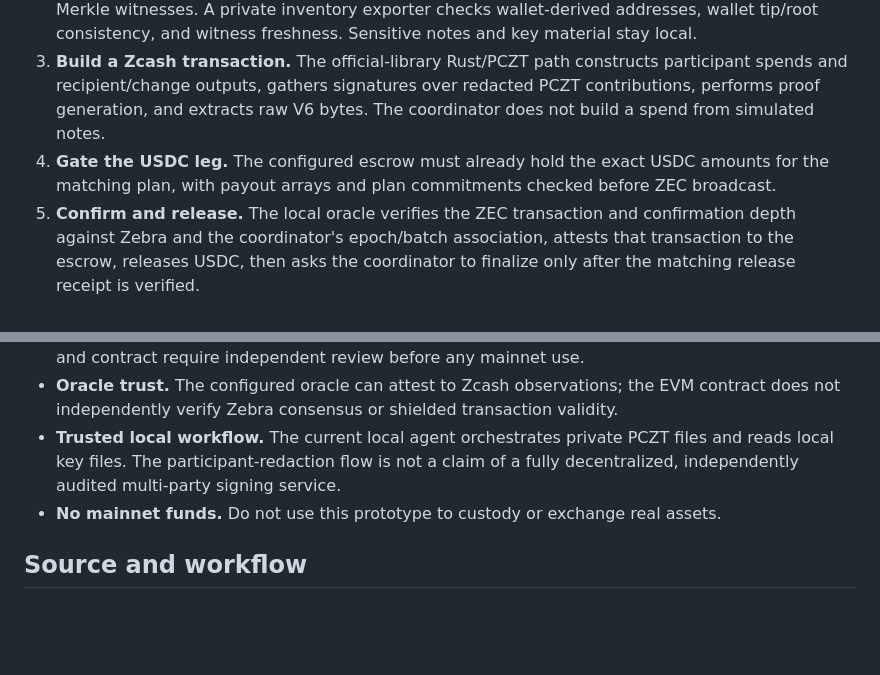
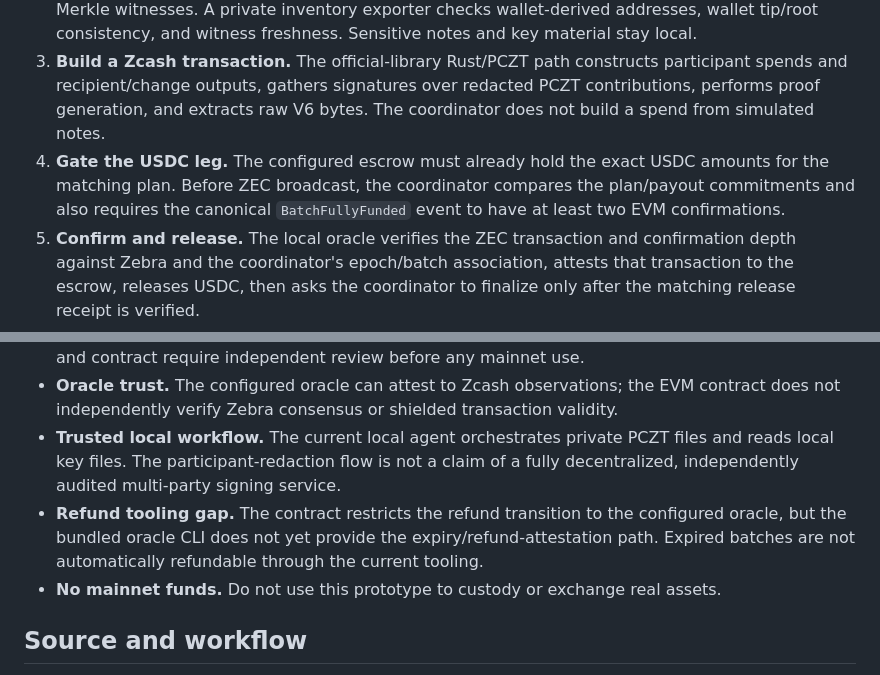
Before and after one commit to NibrasD/darkbatch, a Markdown page: docs/SUBMISSION_BRIEF.md, 2 parts joined by grey strips. Rendered like a GitHub page; blank space fills up the shorter version.

Commit message:
docs: disclose escrow refund tooling limitation and funding finality gate

```diff
--- a/docs/SUBMISSION_BRIEF.md
+++ b/docs/SUBMISSION_BRIEF.md
@@ -15,7 +15,7 @@ DarkBatch separates matching from custody-sensitive transaction construction and
 1. **Match a batch.** The FBA solver evaluates the intents in an epoch and calculates a uniform clearing price. Marginal fills use deterministic integer-zatoshi allocation; the plan must balance buyer and seller fills.
 2. **Prepare with actual wallet state.** A local Zebra Testnet scanner maintains Ironwood notes and Merkle witnesses. A private inventory exporter checks wallet-derived addresses, wallet tip/root consistency, and witness freshness. Sensitive notes and key material stay local.
 3. **Build a Zcash transaction.** The official-library Rust/PCZT path constructs participant spends and recipient/change outputs, gathers signatures over redacted PCZT contributions, performs proof generation, and extracts raw V6 bytes. The coordinator does not build a spend from simulated notes.
-4. **Gate the USDC leg.** The configured escrow must already hold the exact USDC amounts for the matching plan, with payout arrays and plan commitments checked before ZEC broadcast.
+4. **Gate the USDC leg.** The configured escrow must already hold the exact USDC amounts for the matching plan. Before ZEC broadcast, the coordinator compares the plan/payout commitments and also requires the canonical `BatchFullyFunded` event to have at least two EVM confirmations.
 5. **Confirm and release.** The local oracle verifies the ZEC transaction and confirmation depth against Zebra and the coordinator's epoch/batch association, attests that transaction to the escrow, releases USDC, then asks the coordinator to finalize only after the matching release receipt is verified.
 6. **Recover without duplicate payment transactions.** If an EVM receipt is delayed, the local workflow persists the submitted hash and polls that same transaction on retry instead of intentionally broadcasting a replacement. Uncertain states remain pending, not settled.
 
@@ -101,6 +101,7 @@ Do not include API tokens, EVM private keys, spending keys, wallet inventory, no
 - **Not an audited protocol.** The FBA design, PCZT participant coordination, wallet implementation and contract require independent review before any mainnet use.
 - **Oracle trust.** The configured oracle can attest to Zcash observations; the EVM contract does not independently verify Zebra consensus or shielded transaction validity.
 - **Trusted local workflow.** The current local agent orchestrates private PCZT files and reads local key files. The participant-redaction flow is not a claim of a fully decentralized, independently audited multi-party signing service.
+- **Refund tooling gap.** The contract restricts the refund transition to the configured oracle, but the bundled oracle CLI does not yet provide the expiry/refund-attestation path. Expired batches are not automatically refundable through the current tooling.
 - **No mainnet funds.** Do not use this prototype to custody or exchange real assets.
 
 ## Source and workflow
```
